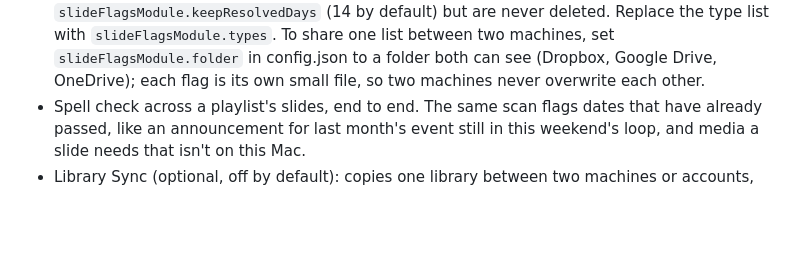
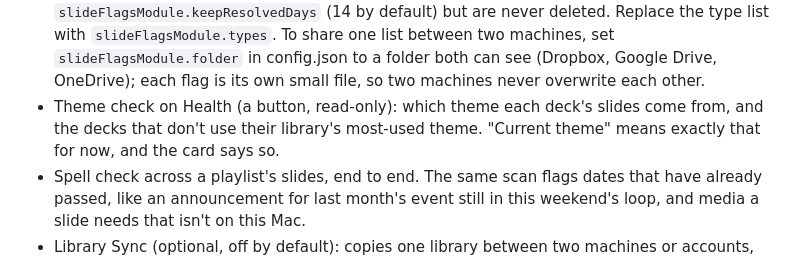
Before and after one commit to capitalchurchtech/refrain, a Markdown page: README.md, the part around one of its changes. Rendered like a GitHub page; blank space fills up the shorter version.

Commit message:
README: the features on the next branch
Co-Authored-By: Claude Opus 5.5 <noreply@anthropic.com>

```diff
--- a/README.md
+++ b/README.md
@@ -53,5 +53,6 @@ Working today:
 - Search, from the keyboard: Enter moves from the box to the results, the arrows choose a slide, Enter opens it in ProPresenter's editor (never live), Esc goes back. A typo that matches nothing is retried against the library's own words ("ocenas" finds Oceans, "waymaker" finds Way Maker), and Search says so.
 - Flag this slide: one press under the Search readout (or on the Live screen) records whatever slide is live, to fix after the service. It reads what Refrain already knows is on the screens, so it adds no traffic to ProPresenter and works with performance mode on. The Live screen also has a grid of problem types (wrong background, typo, timing, and so on) so one tap records what is wrong, not just where. The **Flags** screen is where you work through them afterwards: grouped by service day and presentation in service order, each with a type you can change, a note, Show in Editor, and Mark resolved. Resolved flags drop off the list after `slideFlagsModule.keepResolvedDays` (14 by default) but are never deleted. Replace the type list with `slideFlagsModule.types`. To share one list between two machines, set `slideFlagsModule.folder` in config.json to a folder both can see (Dropbox, Google Drive, OneDrive); each flag is its own small file, so two machines never overwrite each other.
+- Theme check on Health (a button, read-only): which theme each deck's slides come from, and the decks that don't use their library's most-used theme. "Current theme" means exactly that for now, and the card says so.
 - Spell check across a playlist's slides, end to end. The same scan flags dates that have already passed, like an announcement for last month's event still in this weekend's loop, and media a slide needs that isn't on this Mac.
 - Library Sync (optional, off by default): copies one library between two machines or accounts, add-and-update only, with snapshots. It can also run on its own once ProPresenter is confirmed closed, which is a separate switch, also off by default.
 - A plain answer on Health to "is the backup current": how long since the last sync, and whether it still matches the live library right now.
```
Also changed, not shown: other parts of README.md (+2 -2 lines).
